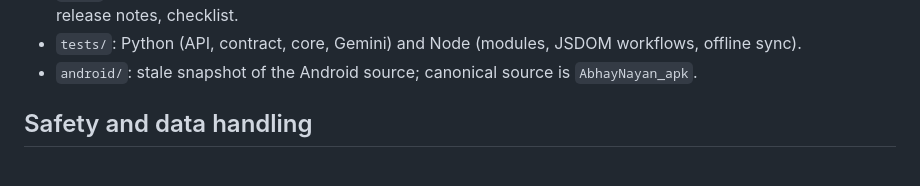
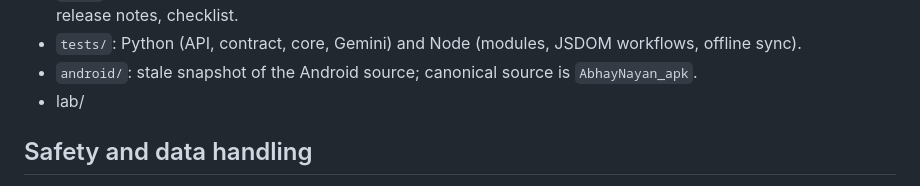
Before and after one commit to hrdkkmr/AbhayNayan_web, a Markdown page: README.md, the part around the change. Drawn GitHub-style.

```diff
--- a/README.md
+++ b/README.md
@@ -153,6 +153,7 @@ The shared Drive folder holds five files: an anemia CSV with a direct `Name` fie
 - `docs/`: [API contract](docs/API_CONTRACT.md), [Android integration](docs/ANDROID_INTEGRATION.md), [model card](docs/ML_MODEL_CARD.md), [data provenance](docs/DATA_PROVENANCE.md), [token usage](docs/TOKEN_USAGE.md), [safety](docs/SAFETY.md), demo script, release notes, checklist.
 - `tests/`: Python (API, contract, core, Gemini) and Node (modules, JSDOM workflows, offline sync).
 - `android/`: stale snapshot of the Android source; canonical source is `AbhayNayan_apk`.
+- lab/
 
 ## Safety and data handling
 
```
